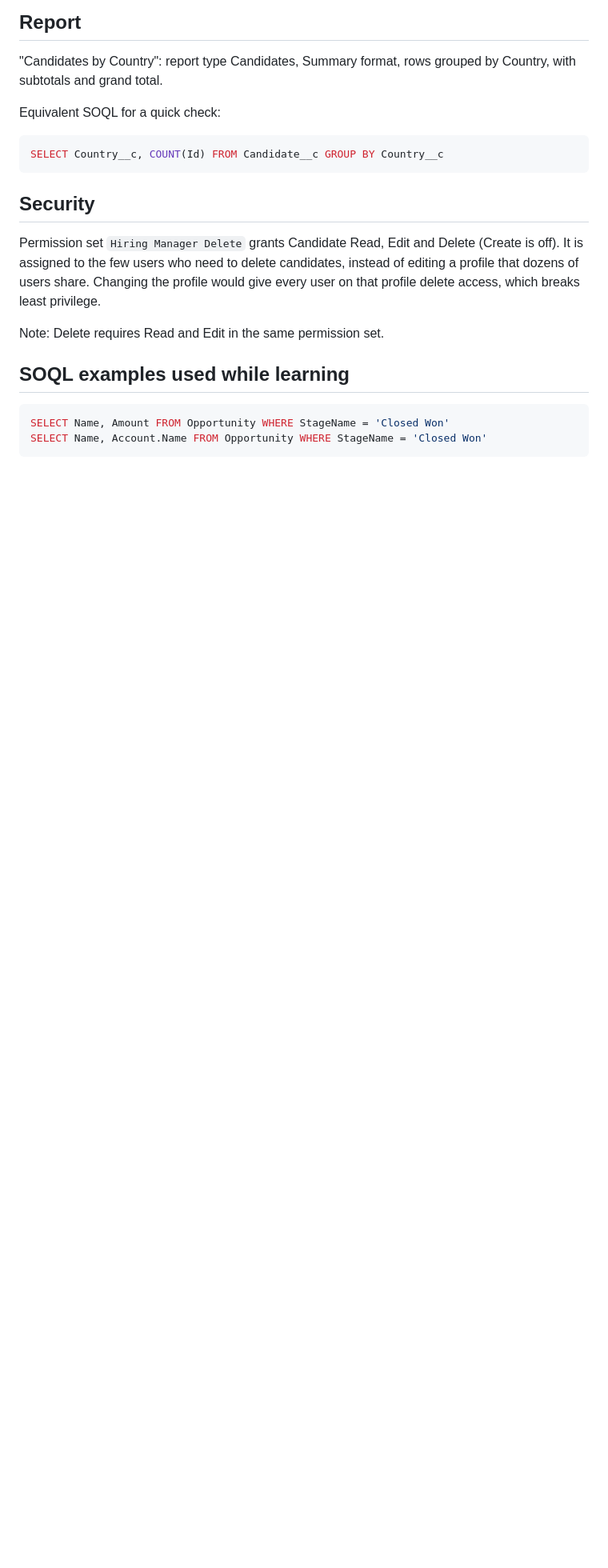
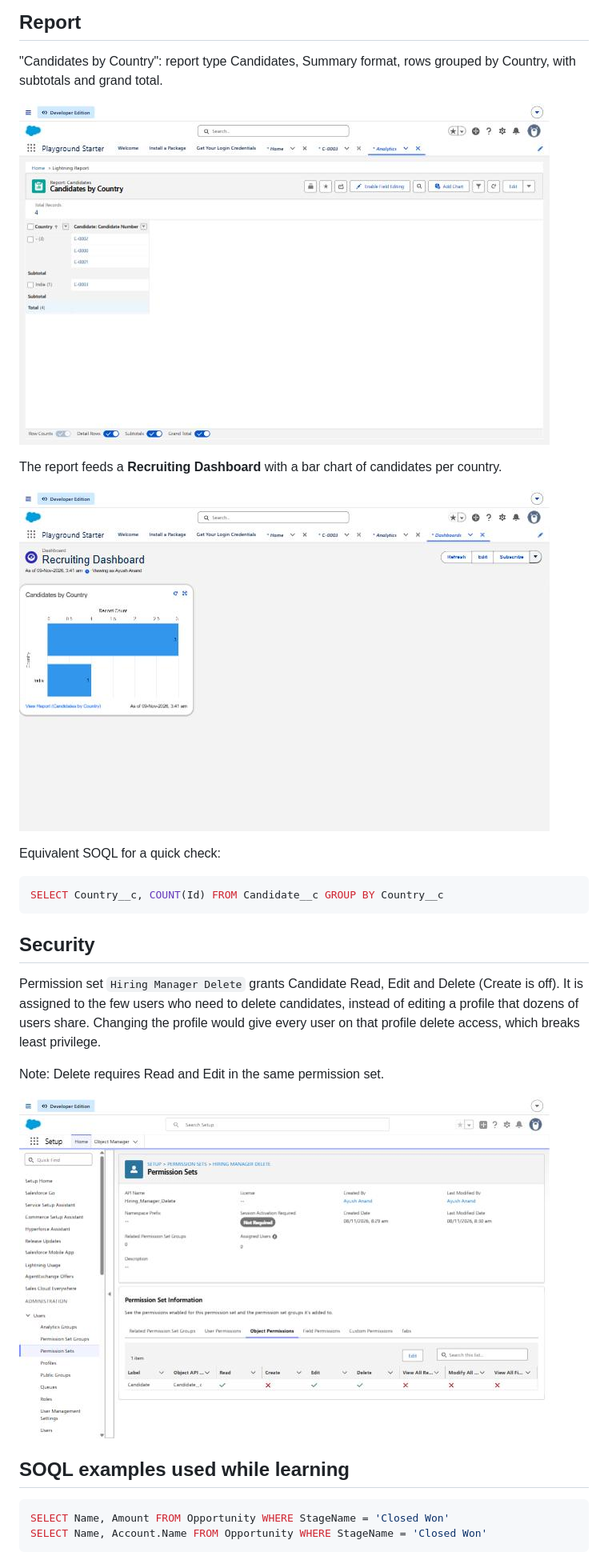
Before and after one commit to ayushanand27/salesforce-recruiting-app, a Markdown page: README.md, the part around one of its changes. Shown at 80% size. Drawn GitHub-style; pictures changed too: screenshots/dashboard.jpg (added), screenshots/permission-set.jpg (added), screenshots/report.jpg (added); blank space fills up the shorter version.

Commit message:
Add report, dashboard and permission set screenshots

````diff
--- a/README.md
+++ b/README.md
@@ -67,6 +67,12 @@ Tested by creating a candidate with 6 years of experience: the Task was created,
 
 "Candidates by Country": report type Candidates, Summary format, rows grouped by Country, with subtotals and grand total.
 
+![Report](screenshots/report.jpg)
+
+The report feeds a **Recruiting Dashboard** with a bar chart of candidates per country.
+
+![Dashboard](screenshots/dashboard.jpg)
+
 Equivalent SOQL for a quick check:
 
 ```sql
@@ -78,6 +84,8 @@ SELECT Country__c, COUNT(Id) FROM Candidate__c GROUP BY Country__c
 Permission set `Hiring Manager Delete` grants Candidate Read, Edit and Delete (Create is off). It is assigned to the few users who need to delete candidates, instead of editing a profile that dozens of users share. Changing the profile would give every user on that profile delete access, which breaks least privilege.
 
 Note: Delete requires Read and Edit in the same permission set.
+
+![Permission set](screenshots/permission-set.jpg)
 
 ## SOQL examples used while learning
 
````
Also changed, not shown: other parts of README.md (+0 -1 lines).
